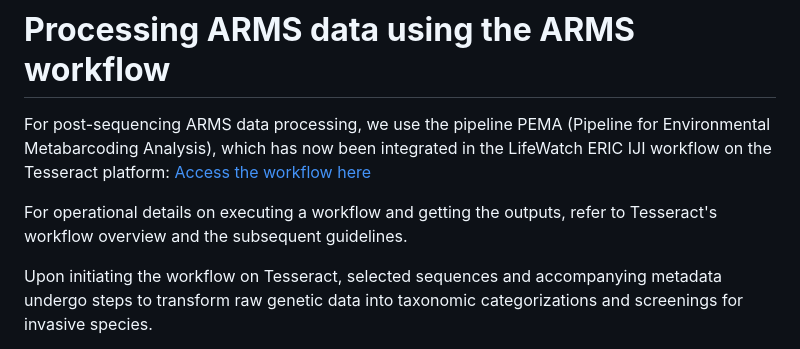
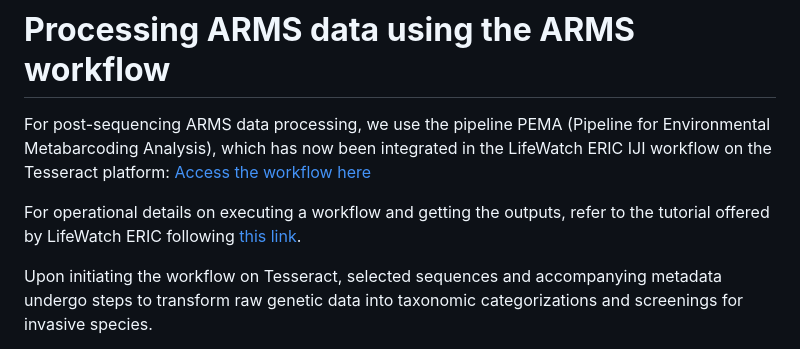
Before and after one commit to arms-mbon/documentation, a Markdown page: arms_in_tesseract/README.md, the part around the change. Drawn GitHub-style.

```diff
--- a/arms_in_tesseract/README.md
+++ b/arms_in_tesseract/README.md
@@ -2,7 +2,7 @@
 
 For post-sequencing ARMS data processing, we use the pipeline PEMA (Pipeline for Environmental Metabarcoding Analysis), which has now been integrated in the LifeWatch ERIC IJI workflow on the Tesseract platform: [Access the workflow here](https://tesseract.lifewatch.dev/arms/workflow-information)
 
-For operational details on executing a workflow and getting the outputs, refer to Tesseract's workflow overview and the subsequent guidelines.
+For operational details on executing a workflow and getting the outputs, refer to the tutorial offered by LifeWatch ERIC following [this link](https://training.lifewatch.eu/services-tutorials/resources/?category=17).
 
 Upon initiating the workflow on Tesseract, selected sequences and accompanying metadata undergo steps to transform raw genetic data into taxonomic categorizations and screenings for invasive species.
 
```
